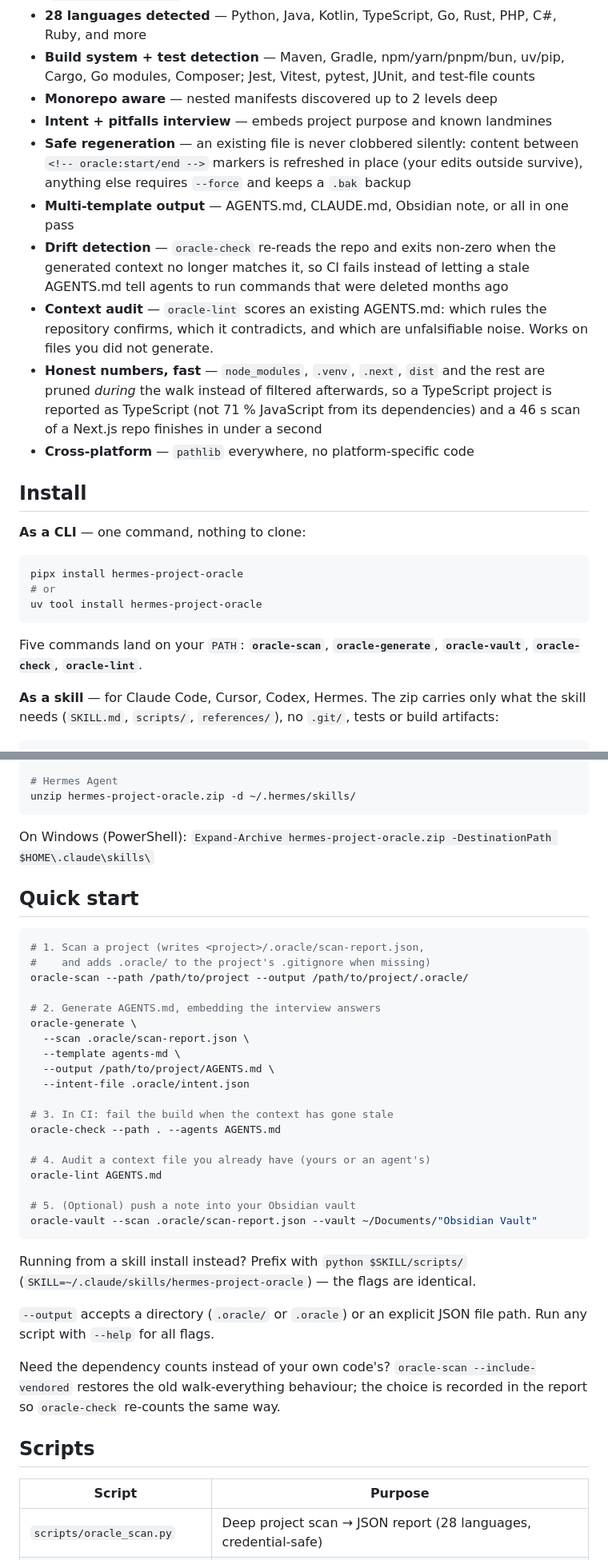
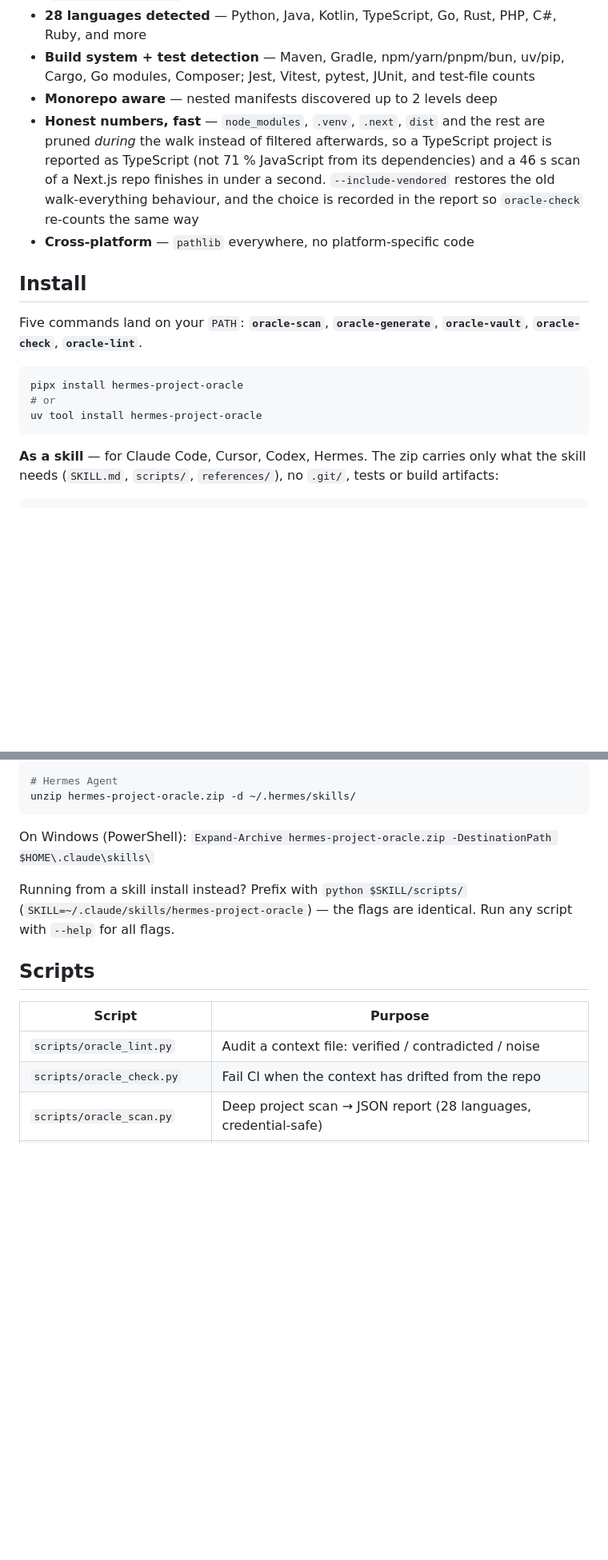
Before and after one commit to iruzen-dono/hermes-project-oracle, a Markdown page: README.md, 2 parts joined by grey strips. Shown at 80% size. GitHub-like rendering; blank space fills up the shorter version.

````diff
--- a/README.md
+++ b/README.md
@@ -27,35 +117,19 @@ touches code.
 - **28 languages detected** — Python, Java, Kotlin, TypeScript, Go, Rust, PHP, C#, Ruby, and more
 - **Build system + test detection** — Maven, Gradle, npm/yarn/pnpm/bun, uv/pip, Cargo, Go modules, Composer; Jest, Vitest, pytest, JUnit, and test-file counts
 - **Monorepo aware** — nested manifests discovered up to 2 levels deep
-- **Intent + pitfalls interview** — embeds project purpose and known landmines
-- **Safe regeneration** — an existing file is never clobbered silently: content
-  between `<!-- oracle:start/end -->` markers is refreshed in place (your edits
-  outside survive), anything else requires `--force` and keeps a `.bak` backup
-- **Multi-template output** — AGENTS.md, CLAUDE.md, Obsidian note, or all in one pass
-- **Drift detection** — `oracle-check` re-reads the repo and exits non-zero when
-  the generated context no longer matches it, so CI fails instead of letting a
-  stale AGENTS.md tell agents to run commands that were deleted months ago
-- **Context audit** — `oracle-lint` scores an existing AGENTS.md: which rules
-  the repository confirms, which it contradicts, and which are unfalsifiable
-  noise. Works on files you did not generate.
-- **Honest numbers, fast** — `node_modules`, `.venv`, `.next`, `dist` and the
-  rest are pruned *during* the walk instead of filtered afterwards, so a
-  TypeScript project is reported as TypeScript (not 71 % JavaScript from its
-  dependencies) and a 46 s scan of a Next.js repo finishes in under a second
+- **Honest numbers, fast** — `node_modules`, `.venv`, `.next`, `dist` and the rest are pruned *during* the walk instead of filtered afterwards, so a TypeScript project is reported as TypeScript (not 71 % JavaScript from its dependencies) and a 46 s scan of a Next.js repo finishes in under a second. `--include-vendored` restores the old walk-everything behaviour, and the choice is recorded in the report so `oracle-check` re-counts the same way
 - **Cross-platform** — `pathlib` everywhere, no platform-specific code
 
 ## Install
 
-**As a CLI** — one command, nothing to clone:
+Five commands land on your `PATH`: **`oracle-scan`**, **`oracle-generate`**,
+**`oracle-vault`**, **`oracle-check`**, **`oracle-lint`**.
 
 ```bash
 pipx install hermes-project-oracle
 # or
 uv tool install hermes-project-oracle
 ```
-
-Five commands land on your `PATH`: **`oracle-scan`**, **`oracle-generate`**,
-**`oracle-vault`**, **`oracle-check`**, **`oracle-lint`**.
 
 **As a skill** — for Claude Code, Cursor, Codex, Hermes. The zip carries only
 what the skill needs (`SKILL.md`, `scripts/`, `references/`), no `.git/`, tests
@@ -75,44 +149,16 @@ unzip hermes-project-oracle.zip -d ~/.hermes/skills/
 
 On Windows (PowerShell): `Expand-Archive hermes-project-oracle.zip -DestinationPath $HOME\.claude\skills\`
 
-## Quick start
-
-```bash
-# 1. Scan a project (writes <project>/.oracle/scan-report.json,
-#    and adds .oracle/ to the project's .gitignore when missing)
-oracle-scan --path /path/to/project --output /path/to/project/.oracle/
-
-# 2. Generate AGENTS.md, embedding the interview answers
-oracle-generate \
-  --scan .oracle/scan-report.json \
-  --template agents-md \
-  --output /path/to/project/AGENTS.md \
-  --intent-file .oracle/intent.json
-
-# 3. In CI: fail the build when the context has gone stale
-oracle-check --path . --agents AGENTS.md
-
-# 4. Audit a context file you already have (yours or an agent's)
-oracle-lint AGENTS.md
-
-# 5. (Optional) push a note into your Obsidian vault
-oracle-vault --scan .oracle/scan-report.json --vault ~/Documents/"Obsidian Vault"
-```
-
 Running from a skill install instead? Prefix with `python $SKILL/scripts/`
-(`SKILL=~/.claude/skills/hermes-project-oracle`) — the flags are identical.
-
-`--output` accepts a directory (`.oracle/` or `.oracle`) or an explicit JSON
-file path. Run any script with `--help` for all flags.
-
-Need the dependency counts instead of your own code's? `oracle-scan
---include-vendored` restores the old walk-everything behaviour; the choice is
-recorded in the report so `oracle-check` re-counts the same way.
+(`SKILL=~/.claude/skills/hermes-project-oracle`) — the flags are identical. Run
+any script with `--help` for all flags.
 
 ## Scripts
 
 | Script | Purpose |
 |--------|---------|
+| `scripts/oracle_lint.py` | Audit a context file: verified / contradicted / noise |
+| `scripts/oracle_check.py` | Fail CI when the context has drifted from the repo |
 | `scripts/oracle_scan.py` | Deep project scan → JSON report (28 languages, credential-safe) |
 | `scripts/oracle_generate.py` | Report → context files (4 templates + optional intent file) |
 | `scripts/oracle_vault.py` | Push a structured note into an Obsidian vault |
````
Also changed, not shown: other parts of README.md (+101 -11 lines), docs/demo.gif (added).
